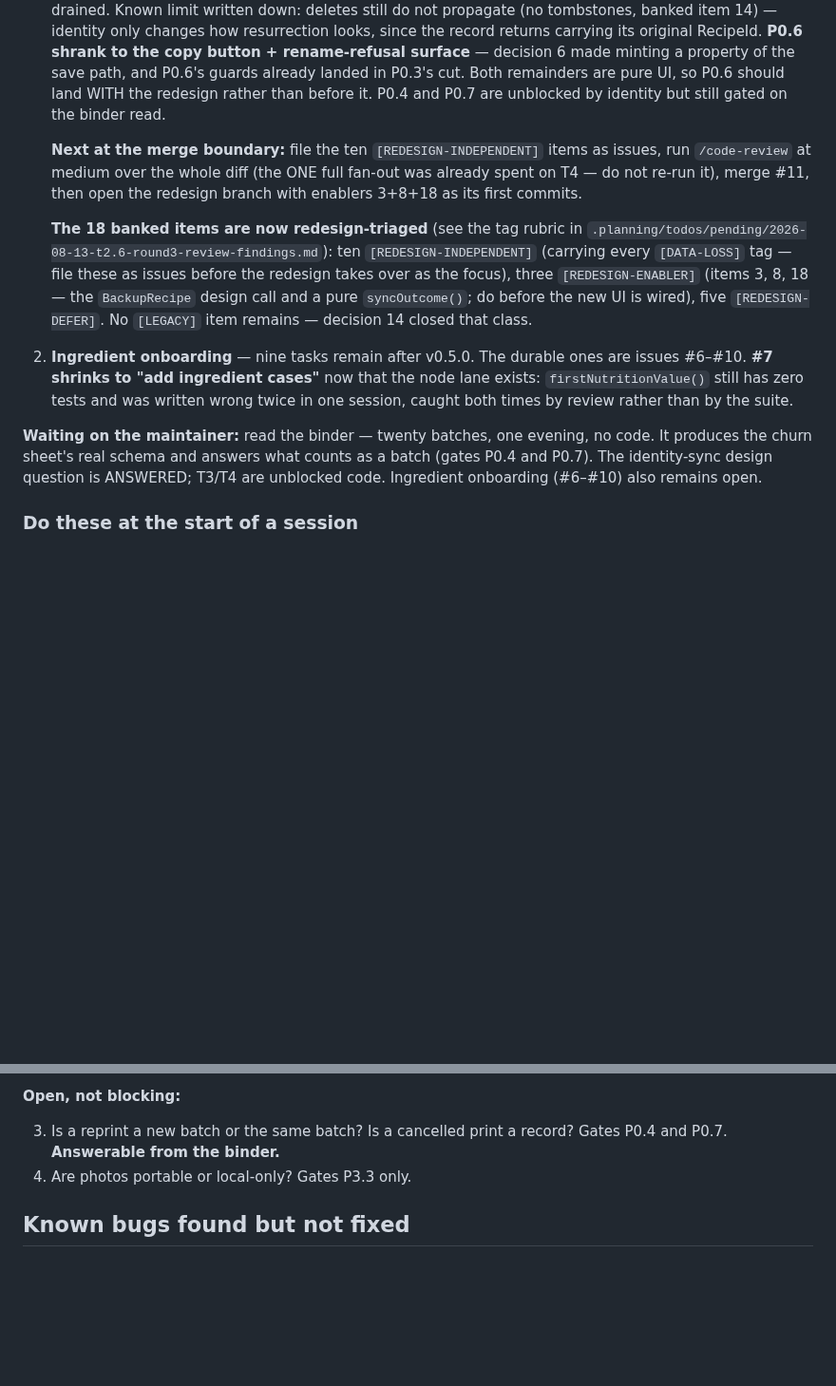
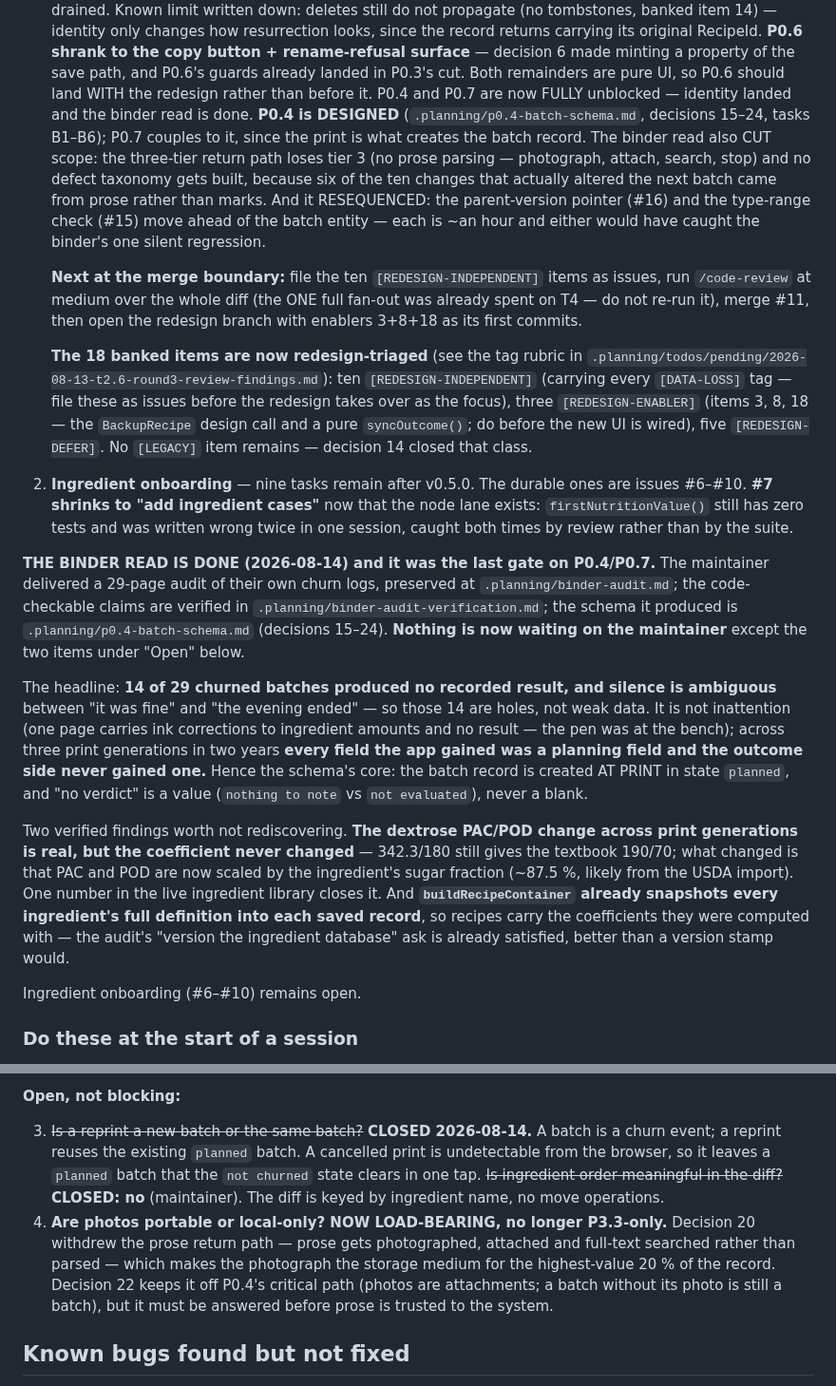
Before and after one commit to jabbermarky/icecream, a Markdown page: .planning/STATE.md, 2 parts joined by grey strips. Shown at 95% size. GitHub-like rendering; blank space fills up the shorter version.

Commit message:
docs(state): binder read done — P0.4/P0.7 unblocked, open decisions closed
STATE.md is injected into every new session, and it still said the binder
read was pending -- the one thing every future session would have been
wrong about. Records that it is done and what it produced: the schema, the
two closed design decisions, and the two verified findings worth not
rediscovering (the dextrose change is a sugar-fraction scaling, not a
coefficient change; containers already snapshot ingredient definitions).

Also promotes the photo question from "gates P3.3 only" to load-bearing,
since withdrawing the prose return path makes the photograph the storage
medium for the highest-value fifth of the record.

Co-Authored-By: Claude Opus 5 <noreply@anthropic.com>
Claude-Session: https://claude.ai/code/session_01Bjk2ueAfE4TfFoVXRhx9Jd

```diff
--- a/.planning/STATE.md
+++ b/.planning/STATE.md
@@ -93,7 +93,16 @@ Suite green at 114 passed / 0 failed.
    made minting a property of the save path, and P0.6's guards already landed
    in P0.3's cut. Both remainders are pure UI, so P0.6 should land WITH the
    redesign rather than before it. P0.4
-   and P0.7 are unblocked by identity but still gated on the binder read.
+   and P0.7 are now FULLY unblocked — identity landed and the binder read is
+   done. **P0.4 is DESIGNED** (`.planning/p0.4-batch-schema.md`, decisions
+   15–24, tasks B1–B6); P0.7 couples to it, since the print is what creates the
+   batch record. The binder read also CUT scope: the three-tier return path
+   loses tier 3 (no prose parsing — photograph, attach, search, stop) and no
+   defect taxonomy gets built, because six of the ten changes that actually
+   altered the next batch came from prose rather than marks. And it RESEQUENCED:
+   the parent-version pointer (#16) and the type-range check (#15) move ahead of
+   the batch entity — each is ~an hour and either would have caught the binder's
+   one silent regression.
 
    **Next at the merge boundary:** file the ten `[REDESIGN-INDEPENDENT]` items
    as issues, run `/code-review` at medium over the whole diff (the ONE full
@@ -114,10 +123,32 @@ Suite green at 114 passed / 0 failed.
    written wrong twice in one session, caught both times by review rather than
    by the suite.
 
-**Waiting on the maintainer:** read the binder — twenty batches, one evening,
-no code. It produces the churn sheet's real schema and answers what counts as
-a batch (gates P0.4 and P0.7). The identity-sync design question is ANSWERED;
-T3/T4 are unblocked code. Ingredient onboarding (#6–#10) also remains open.
+**THE BINDER READ IS DONE (2026-08-14) and it was the last gate on P0.4/P0.7.**
+The maintainer delivered a 29-page audit of their own churn logs, preserved at
+`.planning/binder-audit.md`; the code-checkable claims are verified in
+`.planning/binder-audit-verification.md`; the schema it produced is
+`.planning/p0.4-batch-schema.md` (decisions 15–24). **Nothing is now waiting on
+the maintainer** except the two items under "Open" below.
+
+The headline: **14 of 29 churned batches produced no recorded result, and
+silence is ambiguous** between "it was fine" and "the evening ended" — so those
+14 are holes, not weak data. It is not inattention (one page carries ink
+corrections to ingredient amounts and no result — the pen was at the bench);
+across three print generations in two years **every field the app gained was a
+planning field and the outcome side never gained one.** Hence the schema's
+core: the batch record is created AT PRINT in state `planned`, and "no verdict"
+is a value (`nothing to note` vs `not evaluated`), never a blank.
+
+Two verified findings worth not rediscovering. **The dextrose PAC/POD change
+across print generations is real, but the coefficient never changed** — 342.3/180
+still gives the textbook 190/70; what changed is that PAC and POD are now scaled
+by the ingredient's sugar fraction (~87.5 %, likely from the USDA import). One
+number in the live ingredient library closes it. And **`buildRecipeContainer`
+already snapshots every ingredient's full definition into each saved record**, so
+recipes carry the coefficients they were computed with — the audit's "version the
+ingredient database" ask is already satisfied, better than a version stamp would.
+
+Ingredient onboarding (#6–#10) remains open.
 
 ### Do these at the start of a session
 
@@ -198,9 +229,19 @@ recipe; identity in a separate object store.
 
 **Open, not blocking:**
 
-3. Is a reprint a new batch or the same batch? Is a cancelled print a record?
-   Gates P0.4 and P0.7. **Answerable from the binder.**
-4. Are photos portable or local-only? Gates P3.3 only.
+3. ~~Is a reprint a new batch or the same batch?~~ **CLOSED 2026-08-14.** A batch
+   is a churn event; a reprint reuses the existing `planned` batch. A cancelled
+   print is undetectable from the browser, so it leaves a `planned` batch that
+   the `not churned` state clears in one tap.
+   ~~Is ingredient order meaningful in the diff?~~ **CLOSED: no** (maintainer).
+   The diff is keyed by ingredient name, no move operations.
+4. **Are photos portable or local-only? NOW LOAD-BEARING, no longer P3.3-only.**
+   Decision 20 withdrew the prose return path — prose gets photographed,
+   attached and full-text searched rather than parsed — which makes the
+   photograph the storage medium for the highest-value 20 % of the record.
+   Decision 22 keeps it off P0.4's critical path (photos are attachments; a
+   batch without its photo is still a batch), but it must be answered before
+   prose is trusted to the system.
 
 ## Known bugs found but not fixed
 
```
